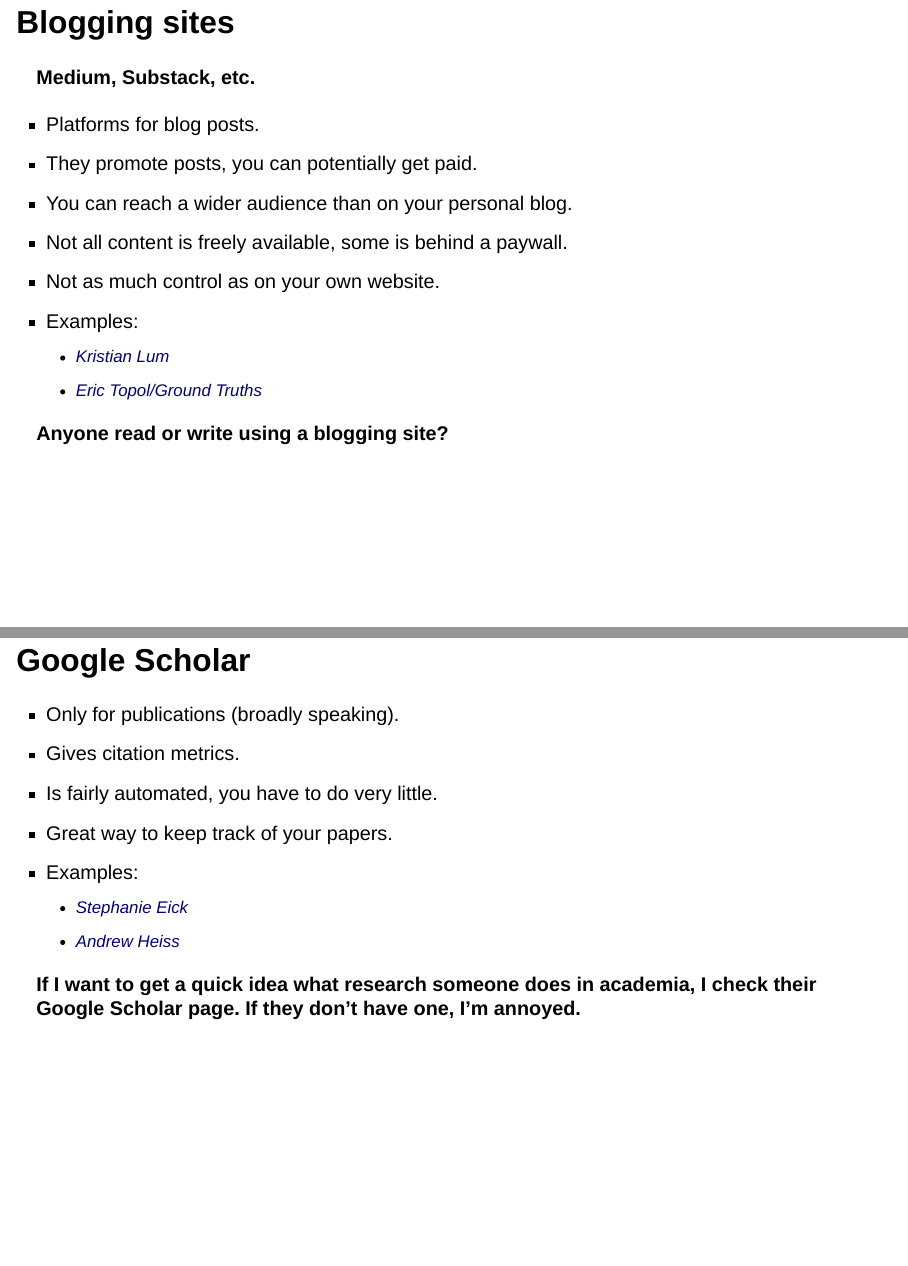
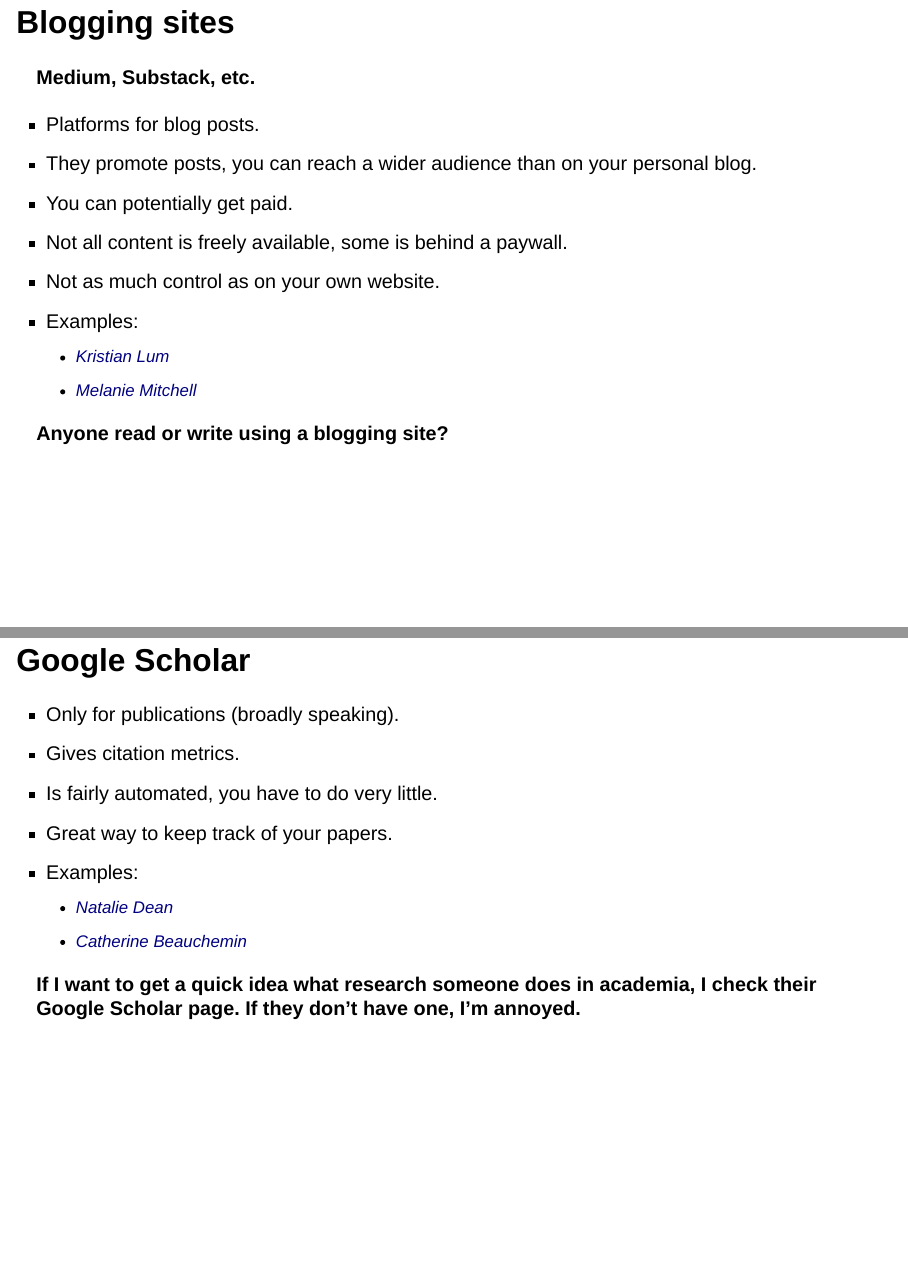
Before and after one commit to andreashandel/SISMID2024, a Quarto document (building-your-brand-presentation/2024-SISMID-building-your-brand.qmd): pages 14 and 20 of 38, joined at a grey line. Rendered offline with R 4.5, knitr and Pandoc in place of Quarto, with nearby package versions; drawn as Slidy slides in place of the format the file asks for.

Commit message:
more edits

```diff
--- a/building-your-brand-presentation/2024-SISMID-building-your-brand.qmd
+++ b/building-your-brand-presentation/2024-SISMID-building-your-brand.qmd
@@ -177,13 +177,13 @@ knitr::include_graphics("./media/linkedin.png")
 
 
 * Platforms for blog posts.
-* They promote posts, you can potentially get paid.
-* You can reach a wider audience than on your personal blog.
+* They promote posts, you can reach a wider audience than on your personal blog.
+* You can potentially get paid.
 * Not all content is freely available, some is behind a paywall.
 * Not as much control as on your own website.
 * Examples:
-  - [Kristian Lum](https://medium.com/@kristianlum/statistics-we-have-a-problem-304638dc5de5)
-  - [Eric Topol/Ground Truths](https://erictopol.substack.com/)
+  - [Kristian Lum](https://medium.com/@kristianlum)
+  - [Melanie Mitchell](https://substack.com/@aiguide)
 
 
 ::::{ .fragment}
@@ -284,8 +284,8 @@ knitr::include_graphics("./media/youtube-logo.png")
 * Is fairly automated, you have to do very little.
 * Great way to keep track of your papers.
 * Examples:
-  - [Stephanie Eick](https://scholar.google.com/citations?user=wKXbh1UAAAAJ&hl=en&oi=ao)
-  - [Andrew Heiss](https://scholar.google.com/citations?hl=en&user=FNq1cyQAAAAJ)
+  - [Natalie Dean](https://scholar.google.com/citations?hl=en&user=H7nim_oAAAAJ&inst=15365353816232672843)
+  - [Catherine Beauchemin](https://scholar.google.ca/citations?user=DaDJG8kAAAAJ&hl=en&inst=15365353816232672843)
 
 __If I want to get a quick idea what research someone does in academia, I check their Google Scholar page. If they don't have one, I'm annoyed.__
 
```
Also changed, not shown: docs/search.json, building-your-brand-presentation/2024-SISMID-building-your-brand.qmd (14 more changed lines), 2 other files.
